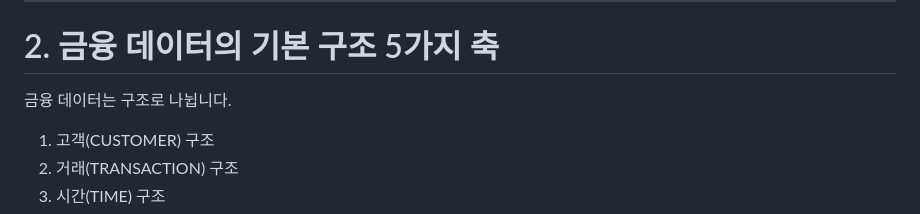
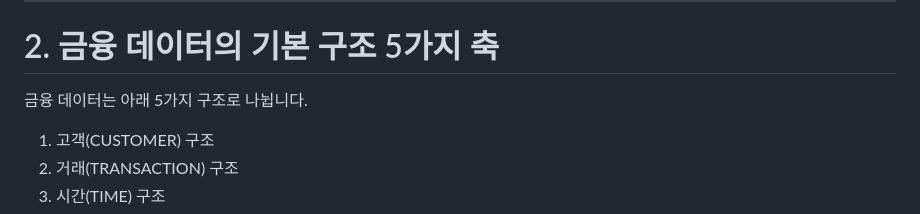
Before and after one commit to sjh9714/hana_power_on_study, a Markdown page: day5/2.1 금융 데이터 구조란.md, the part around the change. Rendered like a GitHub page.

```diff
--- a/day5/2.1 금융 데이터 구조란.md
+++ b/day5/2.1 금융 데이터 구조란.md
@@ -16,7 +16,7 @@
 
 # 2. 금융 데이터의 기본 구조 5가지 축
 
-금융 데이터는 구조로 나뉩니다.
+금융 데이터는 아래 5가지 구조로 나뉩니다.
 
 1. 고객(CUSTOMER) 구조
 2. 거래(TRANSACTION) 구조
```
